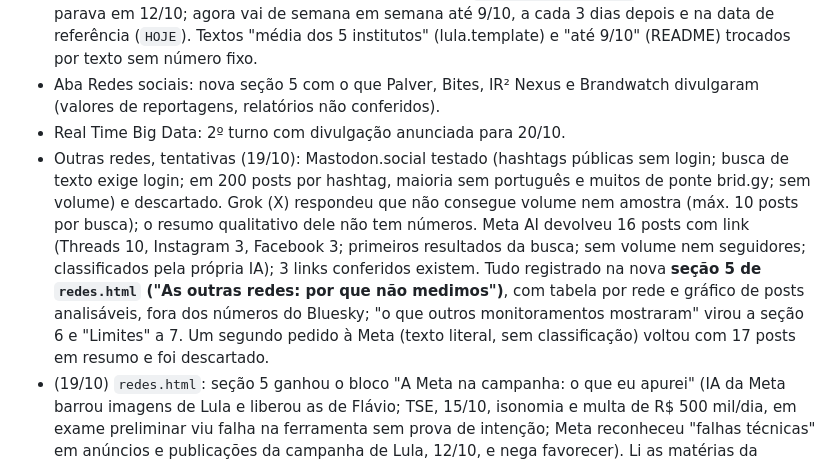
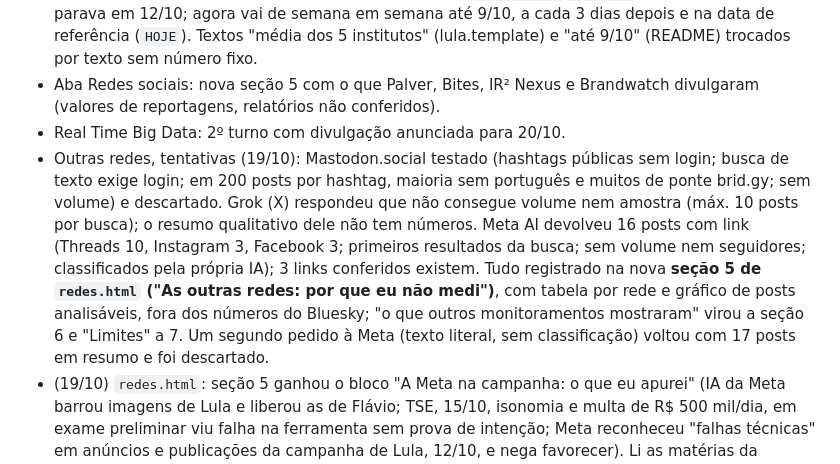
Before and after one commit to mtgr18977/sassamaruEleicoes26, a Markdown page: HANDOFF.md, the part around the change. Rendered like a GitHub page.

Commit message:
Atualiza o título citado no HANDOFF
Co-Authored-By: Claude Sonnet 5.5 <noreply@anthropic.com>
Claude-Session: https://claude.ai/code/session_014JZueL7nwmvaw2VxdBEDm2

```diff
--- a/HANDOFF.md
+++ b/HANDOFF.md
@@ -136,5 +136,5 @@ Células vazias no CSV = "não localizei". Quaest sem 2º turno em setembro (exc
 - Revisão geral: o gráfico "Como as chances evoluíram" (`gerar_pagina_lula.py`) tinha as datas fixas e parava em 12/10; agora vai de semana em semana até 9/10, a cada 3 dias depois e na data de referência (`HOJE`). Textos "média dos 5 institutos" (lula.template) e "até 9/10" (README) trocados por texto sem número fixo.
 - Aba Redes sociais: nova seção 5 com o que Palver, Bites, IR² Nexus e Brandwatch divulgaram (valores de reportagens, relatórios não conferidos).
 - Real Time Big Data: 2º turno com divulgação anunciada para 20/10.
-- Outras redes, tentativas (19/10): Mastodon.social testado (hashtags públicas sem login; busca de texto exige login; em 200 posts por hashtag, maioria sem português e muitos de ponte brid.gy; sem volume) e descartado. Grok (X) respondeu que não consegue volume nem amostra (máx. 10 posts por busca); o resumo qualitativo dele não tem números. Meta AI devolveu 16 posts com link (Threads 10, Instagram 3, Facebook 3; primeiros resultados da busca; sem volume nem seguidores; classificados pela própria IA); 3 links conferidos existem. Tudo registrado na nova **seção 5 de `redes.html` ("As outras redes: por que não medimos")**, com tabela por rede e gráfico de posts analisáveis, fora dos números do Bluesky; "o que outros monitoramentos mostraram" virou a seção 6 e "Limites" a 7. Um segundo pedido à Meta (texto literal, sem classificação) voltou com 17 posts em resumo e foi descartado.
+- Outras redes, tentativas (19/10): Mastodon.social testado (hashtags públicas sem login; busca de texto exige login; em 200 posts por hashtag, maioria sem português e muitos de ponte brid.gy; sem volume) e descartado. Grok (X) respondeu que não consegue volume nem amostra (máx. 10 posts por busca); o resumo qualitativo dele não tem números. Meta AI devolveu 16 posts com link (Threads 10, Instagram 3, Facebook 3; primeiros resultados da busca; sem volume nem seguidores; classificados pela própria IA); 3 links conferidos existem. Tudo registrado na nova **seção 5 de `redes.html` ("As outras redes: por que eu não medi")**, com tabela por rede e gráfico de posts analisáveis, fora dos números do Bluesky; "o que outros monitoramentos mostraram" virou a seção 6 e "Limites" a 7. Um segundo pedido à Meta (texto literal, sem classificação) voltou com 17 posts em resumo e foi descartado.
 - (19/10) `redes.html`: seção 5 ganhou o bloco "A Meta na campanha: o que eu apurei" (IA da Meta barrou imagens de Lula e liberou as de Flávio; TSE, 15/10, isonomia e multa de R$ 500 mil/dia, em exame preliminar viu falha na ferramenta sem prova de intenção; Meta reconheceu "falhas técnicas" em anúncios e publicações da campanha de Lula, 12/10, e nega favorecer). Li as matérias da Agência Brasil e da CartaCapital; o relatório do PT (Flávio ~3× o engajamento) e as mensagens internas da Folha só em resumos de busca. Texto da aba passou para a primeira pessoa ("eu fiz"); o Claude aparece como quem leu e classificou os posts, para não atribuir a rotulagem ao autor do site.
```
